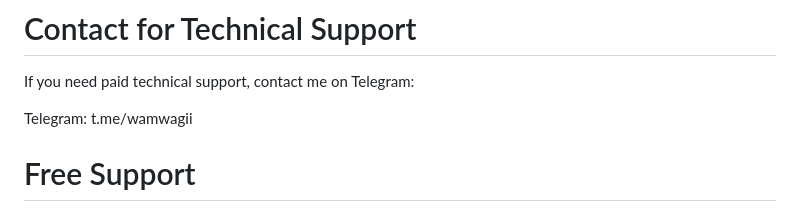
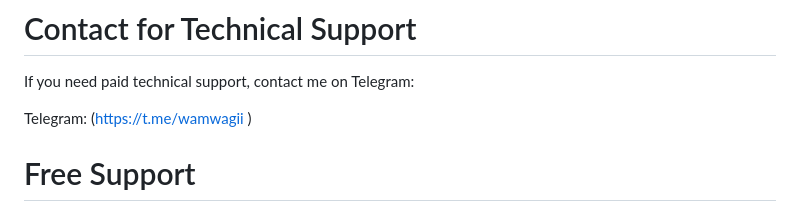
Before and after one commit to wamwagii/smsv2, a Markdown page: README.md, the part around the change. GitHub-like rendering.

```diff
--- a/README.md
+++ b/README.md
@@ -342,7 +342,7 @@ Technical Support (per issue)	$50 USD
 # Contact for Technical Support
 If you need paid technical support, contact me on Telegram:
 
-Telegram: t.me/wamwagii
+Telegram: (https://t.me/wamwagii )
 
 # Free Support
 You can ask questions for free at:
```
